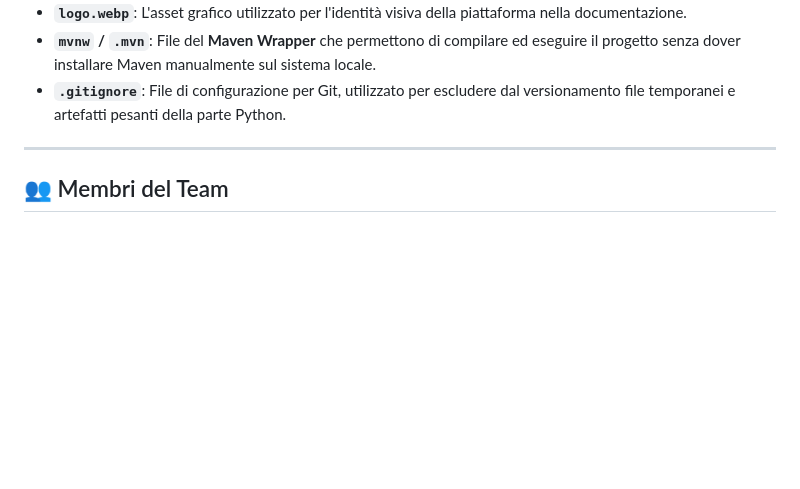
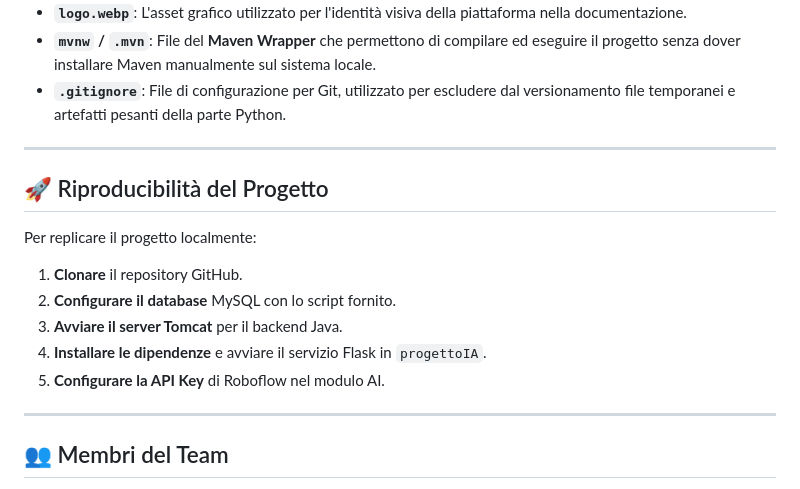
Before and after one commit to aaliberti56/ReVamp-Ascent, a Markdown page: README.md, the part around the change. GitHub-like rendering; blank space fills up the shorter version.

```diff
--- a/README.md
+++ b/README.md
@@ -93,6 +93,16 @@ Le prestazioni sono state valutate sul **Test Set** utilizzando metriche standar
 
 ---
 
+## 🚀 Riproducibilità del Progetto
+Per replicare il progetto localmente:
+1. **Clonare** il repository GitHub.
+2. **Configurare il database** MySQL con lo script fornito.
+3. **Avviare il server Tomcat** per il backend Java.
+4. **Installare le dipendenze** e avviare il servizio Flask in `progettoIA`.
+5. **Configurare la API Key** di Roboflow nel modulo AI.
+
+---
+
 ## 👥 Membri del Team
 * Antonio Aliberti
 * Raffaella Di Pasquale
```
